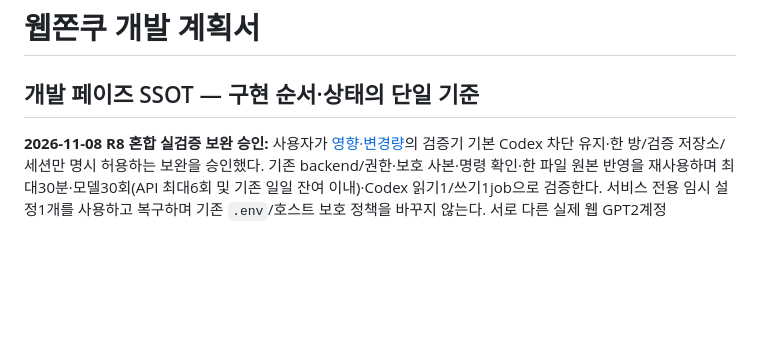
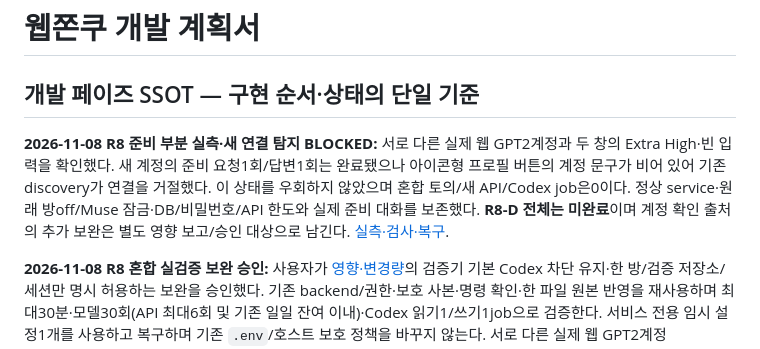
Before and after one commit to firewine/webgpt, a Markdown page: docs/development-plan.md, the part around the change. GitHub-like rendering; blank space fills up the shorter version.

```diff
--- a/docs/development-plan.md
+++ b/docs/development-plan.md
@@ -1,6 +1,8 @@
 # 웹쫀쿠 개발 계획서
 
 ## 개발 페이즈 SSOT — 구현 순서·상태의 단일 기준
+
+**2026-11-08 R8 준비 부분 실측·새 연결 탐지 BLOCKED:** 서로 다른 실제 웹 GPT2계정과 두 창의 Extra High·빈 입력을 확인했다. 새 계정의 준비 요청1회/답변1회는 완료됐으나 아이콘형 프로필 버튼의 계정 문구가 비어 있어 기존 discovery가 연결을 거절했다. 이 상태를 우회하지 않았으며 혼합 토의/새 API/Codex job은0이다. 정상 service·원래 방off/Muse 잠금·DB/비밀번호/API 한도와 실제 준비 대화를 보존했다. **R8-D 전체는 미완료**이며 계정 확인 출처의 추가 보완은 별도 영향 보고/승인 대상으로 남긴다. [실측·검사·복구](./implementation/r8-mixed-live-20261108.md).
 
 **2026-11-08 R8 혼합 실검증 보완 승인:** 사용자가 [영향·변경량](./reviews/r8-mixed-execution-impact-20261108.md)의 검증기 기본 Codex 차단 유지·한 방/검증 저장소/세션만 명시 허용하는 보완을 승인했다. 기존 backend/권한·보호 사본·명령 확인·한 파일 원본 반영을 재사용하며 최대30분·모델30회(API 최대6회 및 기존 일일 잔여 이내)·Codex 읽기1/쓰기1job으로 검증한다. 서비스 전용 임시 설정1개를 사용하고 복구하며 기존 `.env`/호스트 보호 정책을 바꾸지 않는다. 서로 다른 실제 웹 GPT2계정·DeepSeek High·native dot·기존 Muse를 사용하며 OAuth/기기 코드로 대체하지 않는다. 명령과 실제 diff 반영은 각각 소유자 확인을 유지한다. **실계정 R8-D 결과는 NOT_RUN**이며 앞선 R6-F PASS·원래50 gate·R8-A 무개입 전체 흐름/기기·장기 운영의 미확인은 유지한다.
 
```
Also changed, not shown: docs/implementation/r8-mixed-live-20261108.md (+8 -3 lines).
